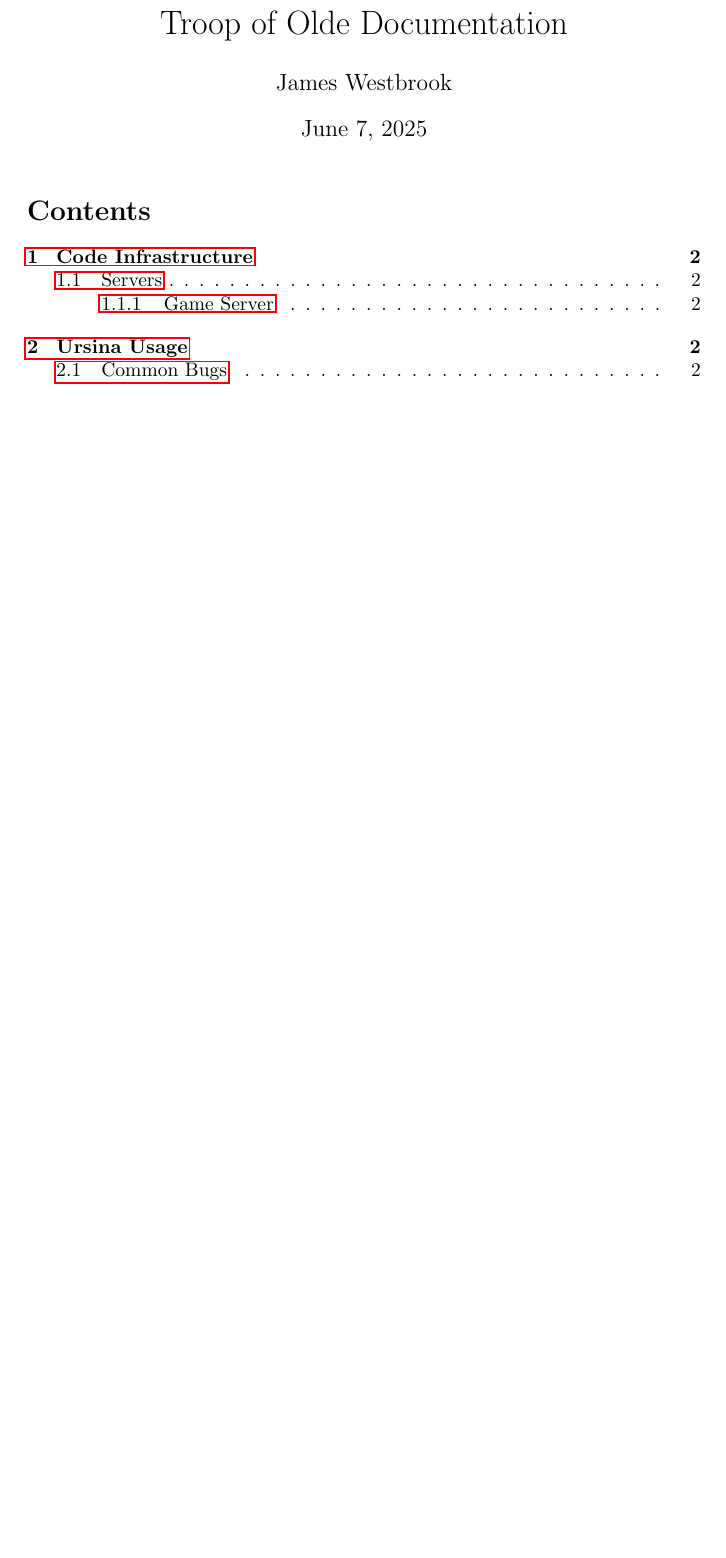
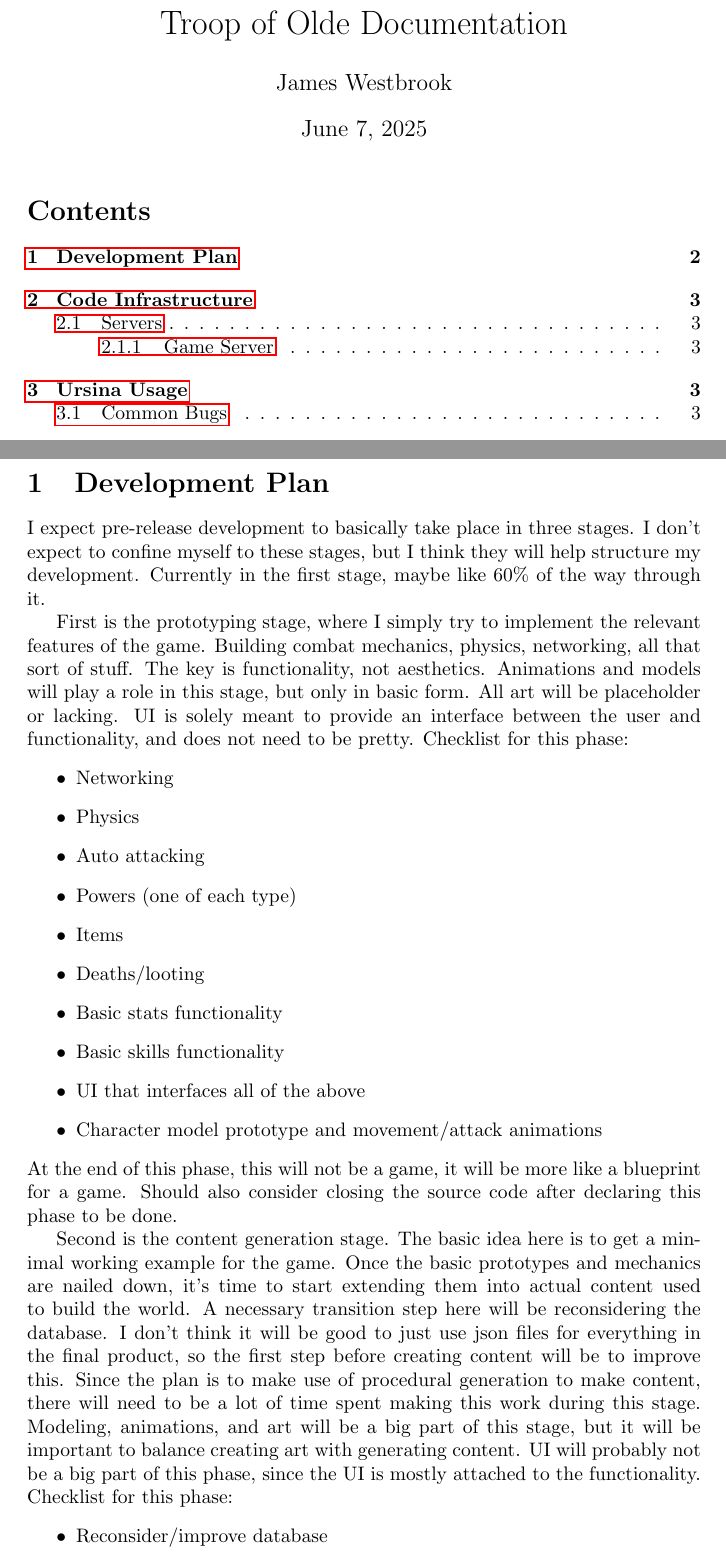
Before and after one commit to jamesw732/Troop-of-Olde, a LaTeX document (Doc/developer.tex): part of page 1 of 2 before the commit and two parts of pages 1 and 2 of 3 after it, the two joined at a grey line, cut so that both start at the same text, the shorter picture padded with empty space. Compiled offline with pdfLaTeX.

Commit message:
add development plan to developer.tex

```diff
--- a/Doc/developer.tex
+++ b/Doc/developer.tex
@@ -13,3 +13,44 @@
 
 \pagebreak
 
+\section{Development Plan}
+I expect pre-release development to basically take place in three stages.
+I don't expect to confine
+myself to these stages, but I think they will help structure my development. Currently
+in the first stage, maybe like 60\% of the way through it.
+
+First is the prototyping stage, where I simply try to implement the relevant features
+of the game. Building combat mechanics, physics, networking, all that sort of stuff.
+The key is functionality, not aesthetics. Animations and models will play a role in this stage,
+but only in basic form. All art will be placeholder or lacking. UI is solely meant to provide an
+interface between the user and functionality, and does not need to be pretty.
+Checklist for this phase:
+\begin{itemize}
+    \item Networking
+    \item Physics
+    \item Auto attacking
+    \item Powers (one of each type)
+    \item Items
+    \item Deaths/looting
+    \item Basic stats functionality
+    \item Basic skills functionality
+    \item UI that interfaces all of the above
+    \item Character model prototype and movement/attack animations
+\end{itemize}
+At the end of this phase, this will not be a game, it will be more like a blueprint for a game.
+Should also consider closing the source code after declaring this phase to be done.
+
+Second is the content generation stage. The basic idea here is to get a minimal working
+example for the game. Once the basic prototypes and mechanics are nailed down,
+it's time to start extending them into actual content used to build the world.
+A necessary transition step here will be reconsidering the database. I don't think
+it will be good to just use json files for everything in the final product, so the first
+step before creating content will be to improve this. Since the plan is to make use of procedural
+generation to make content, there will need to be a lot of time spent making this work during
+this stage. Modeling, animations, and art will be a big part of this stage, but it will be
+important to balance creating art with generating content. UI will probably not be a big
+part of this phase, since the UI is mostly attached to the functionality.
+Checklist for this phase:
+\begin{itemize}
+    \item Reconsider/improve database
+    \item Create or generate world
@@ -15,0 +75 @@
+Checklist for this phase:
```
Also changed, not shown: Doc/developer.tex (24 more changed lines).
